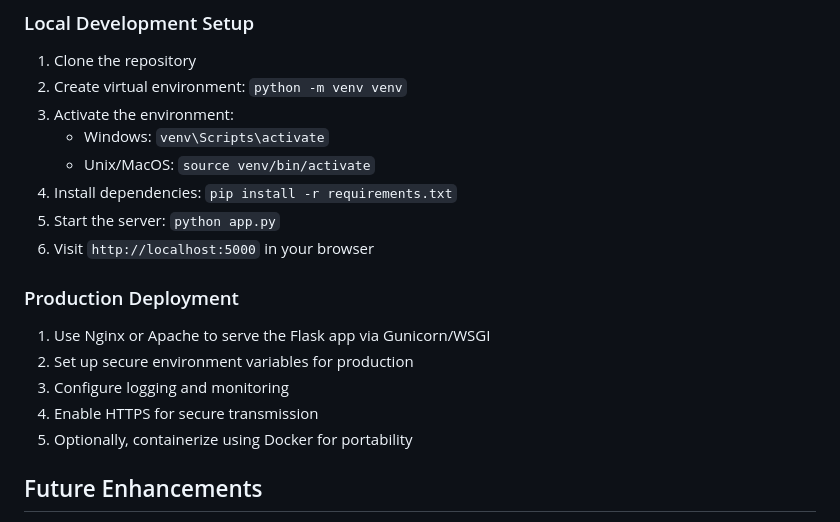
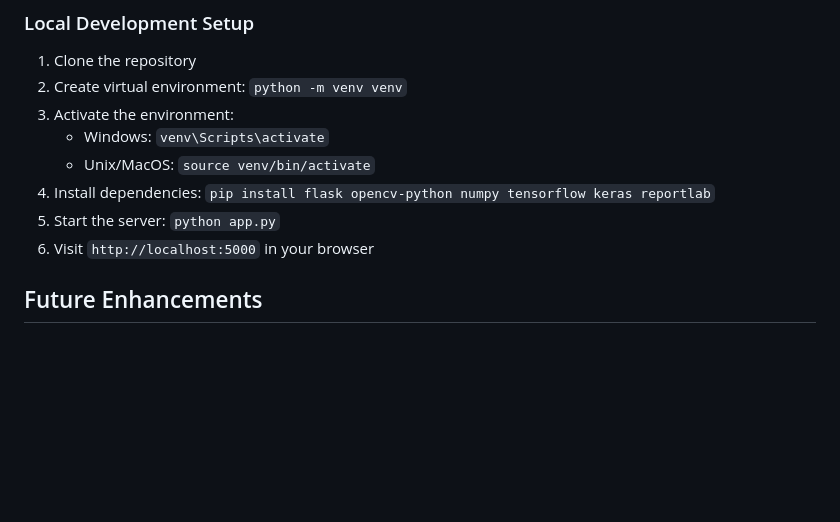
Before and after one commit to Sathvik-1428/smart_injury_analysis_and_care, a Markdown page: README.md, the part around the change. Rendered like a GitHub page; blank space fills up the shorter version.

```diff
--- a/README.md
+++ b/README.md
@@ -91,16 +91,9 @@ Describes project goals, technology used, and the AI model pipeline.
 3. Activate the environment:
    - Windows: `venv\Scripts\activate`
    - Unix/MacOS: `source venv/bin/activate`
-4. Install dependencies: `pip install -r requirements.txt`
+4. Install dependencies: `pip install flask opencv-python numpy tensorflow keras reportlab`
 5. Start the server: `python app.py`
 6. Visit `http://localhost:5000` in your browser
-
-### Production Deployment
-1. Use Nginx or Apache to serve the Flask app via Gunicorn/WSGI
-2. Set up secure environment variables for production
-3. Configure logging and monitoring
-4. Enable HTTPS for secure transmission
-5. Optionally, containerize using Docker for portability
 
 ## Future Enhancements
 - Enable user authentication for storing injury history and past reports.
```
